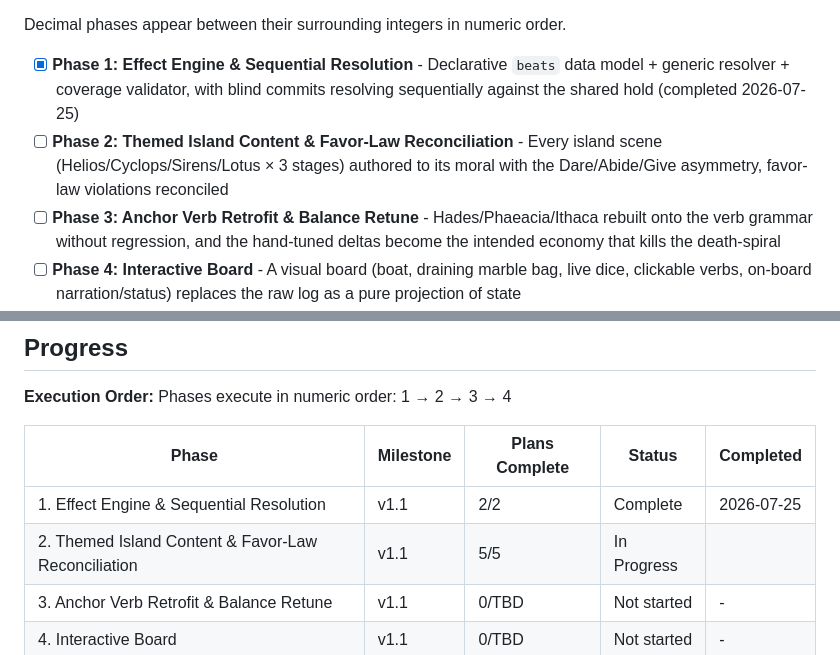
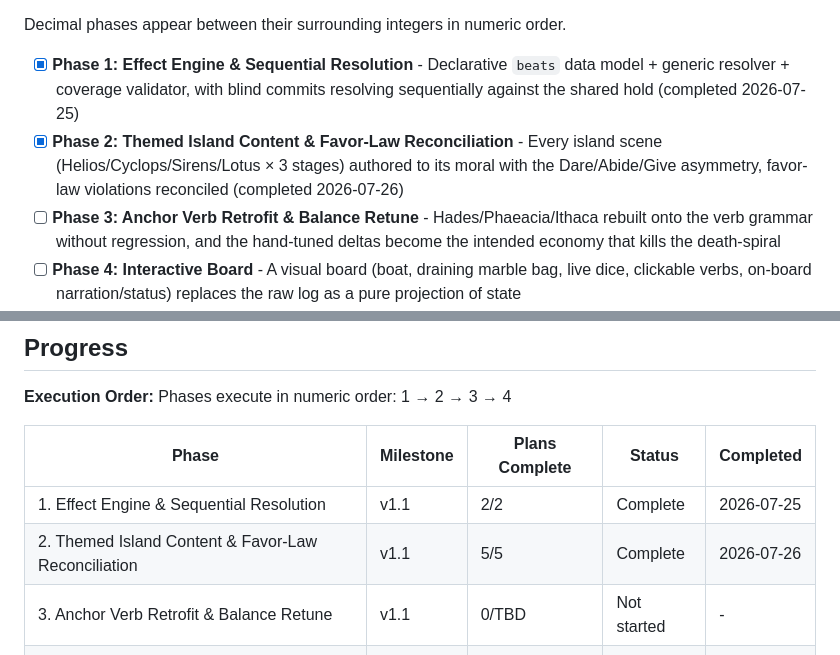
Before and after one commit to wyattroy/Odyssey-crew, a Markdown page: .planning/ROADMAP.md, 2 parts joined by grey strips. Drawn GitHub-style.

Commit message:
docs(02): mark phase 2 complete, advance to phase 3

```diff
--- a/.planning/ROADMAP.md
+++ b/.planning/ROADMAP.md
@@ -19,7 +19,7 @@ v1.1 turns the rules-complete v1.0 prototype into a *felt* game. It is an **addi
 Decimal phases appear between their surrounding integers in numeric order.
 
 - [x] **Phase 1: Effect Engine & Sequential Resolution** - Declarative `beats` data model + generic resolver + coverage validator, with blind commits resolving sequentially against the shared hold (completed 2026-07-25)
-- [ ] **Phase 2: Themed Island Content & Favor-Law Reconciliation** - Every island scene (Helios/Cyclops/Sirens/Lotus × 3 stages) authored to its moral with the Dare/Abide/Give asymmetry, favor-law violations reconciled
+- [x] **Phase 2: Themed Island Content & Favor-Law Reconciliation** - Every island scene (Helios/Cyclops/Sirens/Lotus × 3 stages) authored to its moral with the Dare/Abide/Give asymmetry, favor-law violations reconciled (completed 2026-07-26)
 - [ ] **Phase 3: Anchor Verb Retrofit & Balance Retune** - Hades/Phaeacia/Ithaca rebuilt onto the verb grammar without regression, and the hand-tuned deltas become the intended economy that kills the death-spiral
 - [ ] **Phase 4: Interactive Board** - A visual board (boat, draining marble bag, live dice, clickable verbs, on-board narration/status) replaces the raw log as a pure projection of state
 
@@ -109,6 +109,6 @@ Phases execute in numeric order: 1 → 2 → 3 → 4
 | Phase | Milestone | Plans Complete | Status | Completed |
 |-------|-----------|----------------|--------|-----------|
 | 1. Effect Engine & Sequential Resolution | v1.1 | 2/2 | Complete    | 2026-07-25 |
-| 2. Themed Island Content & Favor-Law Reconciliation | v1.1 | 5/5 | In Progress|  |
+| 2. Themed Island Content & Favor-Law Reconciliation | v1.1 | 5/5 | Complete    | 2026-07-26 |
 | 3. Anchor Verb Retrofit & Balance Retune | v1.1 | 0/TBD | Not started | - |
 | 4. Interactive Board | v1.1 | 0/TBD | Not started | - |
```
Also changed, not shown: .planning/STATE.md (+12 -11 lines).
